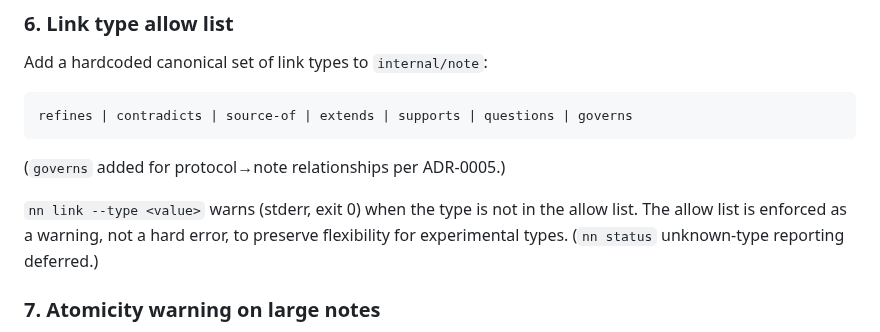
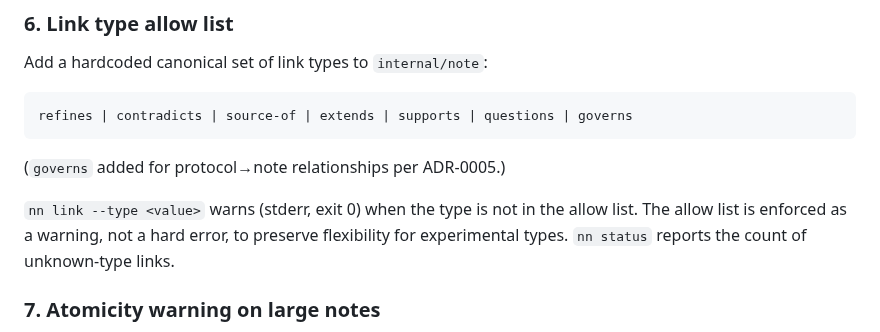
Before and after one commit to jaresty/nn, a Markdown page: docs/adr/0006-llm-agent-ergonomics.md, the part around the change. Drawn GitHub-style.

Commit message:
docs(adr): mark unknown link type reporting as implemented

```diff
--- a/docs/adr/0006-llm-agent-ergonomics.md
+++ b/docs/adr/0006-llm-agent-ergonomics.md
@@ -107,7 +107,7 @@ refines | contradicts | source-of | extends | supports | questions | governs
 
 `nn link --type <value>` warns (stderr, exit 0) when the type is not in the allow list.
 The allow list is enforced as a warning, not a hard error, to preserve flexibility for
-experimental types. (`nn status` unknown-type reporting deferred.)
+experimental types. `nn status` reports the count of unknown-type links.
 
 ### 7. Atomicity warning on large notes
 
```
